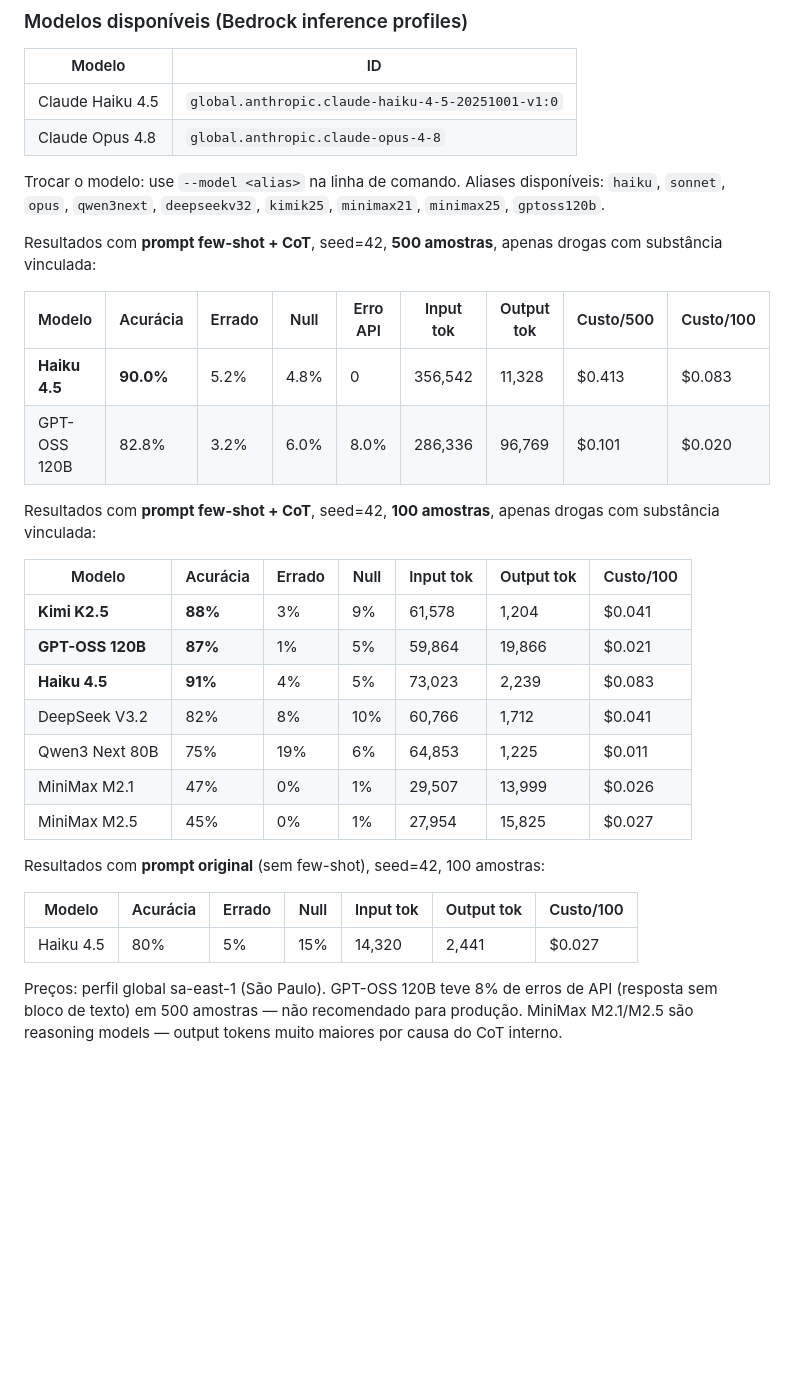
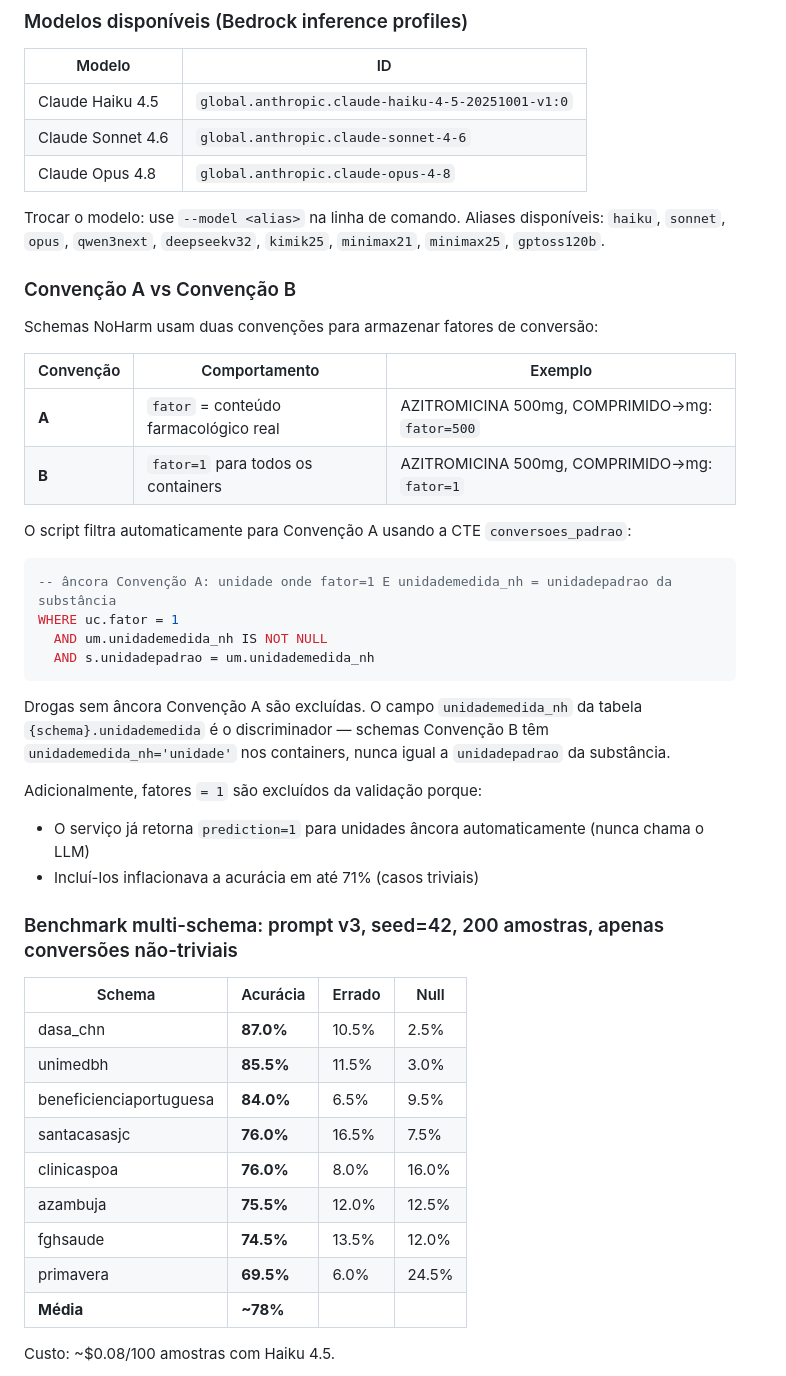
Before and after one commit to noharm-ai/backend, a Markdown page: scripts/CLAUDE.md, the part around one of its changes. Rendered like a GitHub page; blank space fills up the shorter version.

````diff
--- a/scripts/CLAUDE.md
+++ b/scripts/CLAUDE.md
@@ -55,33 +65,46 @@ Credenciais AWS para Bedrock seguem a cadeia padrão do boto3 (`~/.aws/credentia
 | Modelo | ID |
 |---|---|
 | Claude Haiku 4.5 | `global.anthropic.claude-haiku-4-5-20251001-v1:0` |
+| Claude Sonnet 4.6 | `global.anthropic.claude-sonnet-4-6` |
 | Claude Opus 4.8 | `global.anthropic.claude-opus-4-8` |
 
 Trocar o modelo: use `--model <alias>` na linha de comando. Aliases disponíveis: `haiku`, `sonnet`, `opus`, `qwen3next`, `deepseekv32`, `kimik25`, `minimax21`, `minimax25`, `gptoss120b`.
 
-Resultados com **prompt few-shot + CoT**, seed=42, **500 amostras**, apenas drogas com substância vinculada:
+### Convenção A vs Convenção B
 
-| Modelo | Acurácia | Errado | Null | Erro API | Input tok | Output tok | Custo/500 | Custo/100 |
-|---|---|---|---|---|---|---|---|---|
-| **Haiku 4.5** | **90.0%** | 5.2% | 4.8% | 0 | 356,542 | 11,328 | $0.413 | $0.083 |
-| GPT-OSS 120B | 82.8% | 3.2% | 6.0% | 8.0% | 286,336 | 96,769 | $0.101 | $0.020 |
+Schemas NoHarm usam duas convenções para armazenar fatores de conversão:
 
-Resultados com **prompt few-shot + CoT**, seed=42, **100 amostras**, apenas drogas com substância vinculada:
+| Convenção | Comportamento | Exemplo |
+|---|---|---|
+| **A** | `fator` = conteúdo farmacológico real | AZITROMICINA 500mg, COMPRIMIDO→mg: `fator=500` |
+| **B** | `fator=1` para todos os containers | AZITROMICINA 500mg, COMPRIMIDO→mg: `fator=1` |
 
-| Modelo | Acurácia | Errado | Null | Input tok | Output tok | Custo/100 |
-|---|---|---|---|---|---|---|
-| **Kimi K2.5** | **88%** | 3% | 9% | 61,578 | 1,204 | $0.041 |
-| **GPT-OSS 120B** | **87%** | 1% | 5% | 59,864 | 19,866 | $0.021 |
-| **Haiku 4.5** | **91%** | 4% | 5% | 73,023 | 2,239 | $0.083 |
-| DeepSeek V3.2 | 82% | 8% | 10% | 60,766 | 1,712 | $0.041 |
-| Qwen3 Next 80B | 75% | 19% | 6% | 64,853 | 1,225 | $0.011 |
-| MiniMax M2.1 | 47% | 0% | 1% | 29,507 | 13,999 | $0.026 |
-| MiniMax M2.5 | 45% | 0% | 1% | 27,954 | 15,825 | $0.027 |
+O script filtra automaticamente para Convenção A usando a CTE `conversoes_padrao`:
+```sql
+-- âncora Convenção A: unidade onde fator=1 E unidademedida_nh = unidadepadrao da substância
+WHERE uc.fator = 1
+  AND um.unidademedida_nh IS NOT NULL
+  AND s.unidadepadrao = um.unidademedida_nh
+```
+Drogas sem âncora Convenção A são excluídas. O campo `unidademedida_nh` da tabela `{schema}.unidademedida` é o discriminador — schemas Convenção B têm `unidademedida_nh='unidade'` nos containers, nunca igual a `unidadepadrao` da substância.
 
-Resultados com **prompt original** (sem few-shot), seed=42, 100 amostras:
+Adicionalmente, fatores `= 1` são excluídos da validação porque:
+- O serviço já retorna `prediction=1` para unidades âncora automaticamente (nunca chama o LLM)
+- Incluí-los inflacionava a acurácia em até 71% (casos triviais)
 
-| Modelo | Acurácia | Errado | Null | Input tok | Output tok | Custo/100 |
-|---|---|---|---|---|---|---|
-| Haiku 4.5 | 80% | 5% | 15% | 14,320 | 2,441 | $0.027 |
+### Benchmark multi-schema: prompt v3, seed=42, 200 amostras, apenas conversões não-triviais
 
-Preços: perfil global sa-east-1 (São Paulo). GPT-OSS 120B teve 8% de erros de API (resposta sem bloco de texto) em 500 amostras — não recomendado para produção. MiniMax M2.1/M2.5 são reasoning models — output tokens muito maiores por causa do CoT interno.
+| Schema | Acurácia | Errado | Null |
+|---|---|---|---|
+| dasa_chn | **87.0%** | 10.5% | 2.5% |
+| unimedbh | **85.5%** | 11.5% | 3.0% |
+| beneficienciaportuguesa | **84.0%** | 6.5% | 9.5% |
+| santacasasjc | **76.0%** | 16.5% | 7.5% |
+| clinicaspoa | **76.0%** | 8.0% | 16.0% |
+| azambuja | **75.5%** | 12.0% | 12.5% |
+| fghsaude | **74.5%** | 13.5% | 12.0% |
+| primavera | **69.5%** | 6.0% | 24.5% |
+| **Média** | **~78%** | | |
+
+Custo: ~$0.08/100 amostras com Haiku 4.5.
+
````
Also changed, not shown: other parts of scripts/CLAUDE.md (+63 -10 lines).
